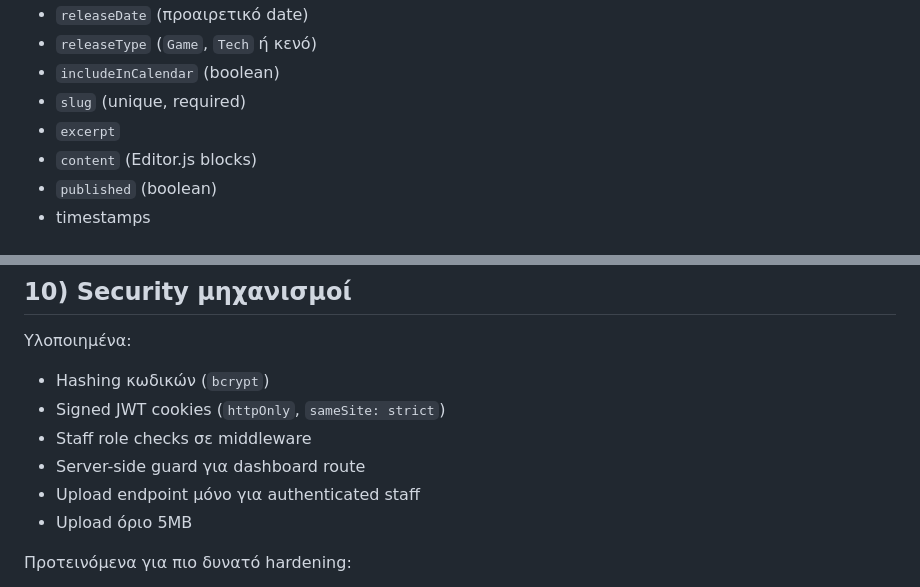
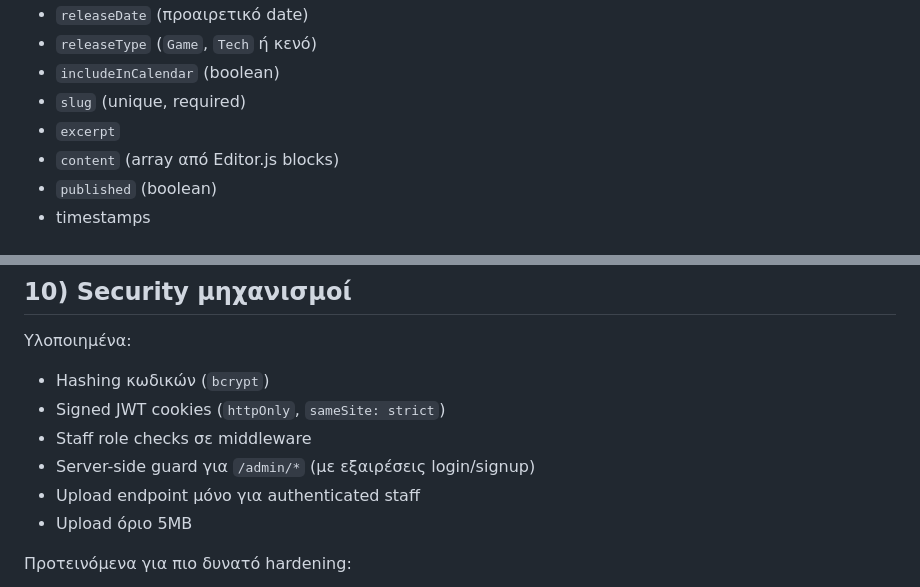
Before and after one commit to AntonisRsmn/Blog-Post, a Markdown page: README.gr.md, 2 parts joined by grey strips. Drawn GitHub-style.

```diff
--- a/README.gr.md
+++ b/README.gr.md
@@ -93,7 +95,7 @@ Entry point:
 - `includeInCalendar` (boolean)
 - `slug` (unique, required)
 - `excerpt`
-- `content` (Editor.js blocks)
+- `content` (array από Editor.js blocks)
 - `published` (boolean)
 - timestamps
 
@@ -283,7 +295,7 @@ Base path: `/api`
 - Hashing κωδικών (`bcrypt`)
 - Signed JWT cookies (`httpOnly`, `sameSite: strict`)
 - Staff role checks σε middleware
-- Server-side guard για dashboard route
+- Server-side guard για `/admin/*` (με εξαιρέσεις login/signup)
 - Upload endpoint μόνο για authenticated staff
 - Upload όριο 5MB
 
```
Also changed, not shown: other parts of README.gr.md (+30 -18 lines), README.md (+26 -13 lines).
